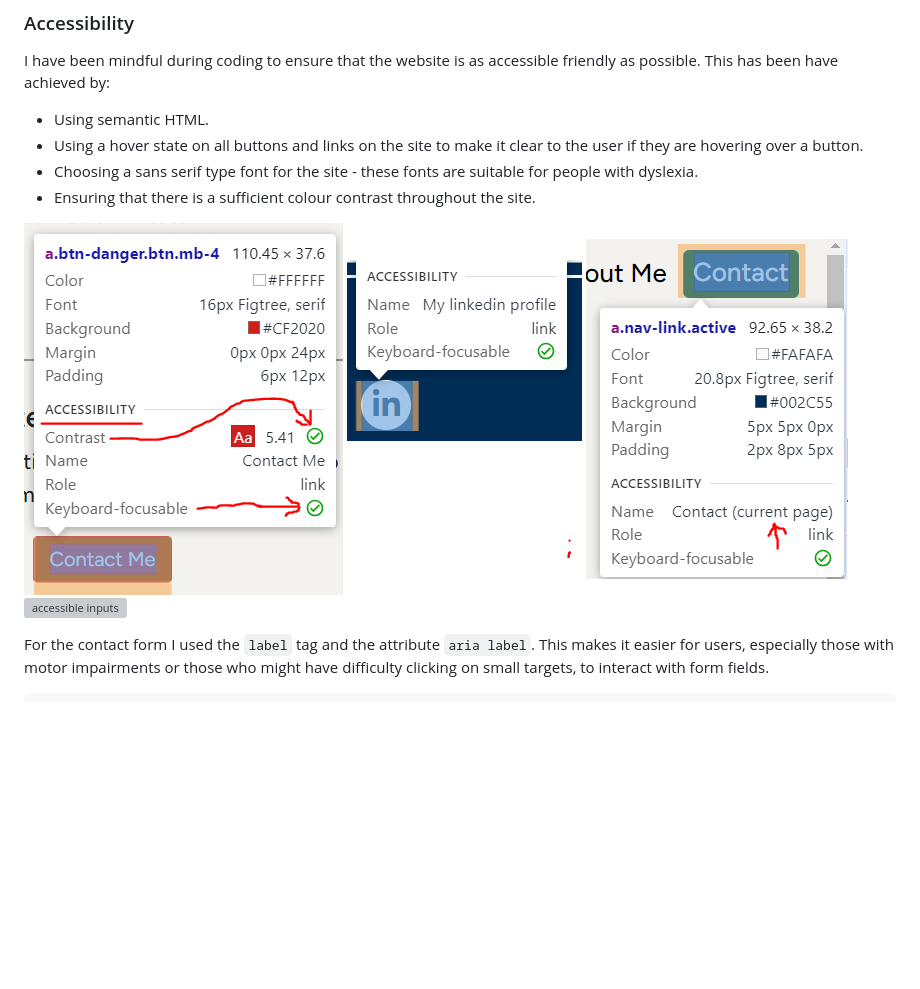
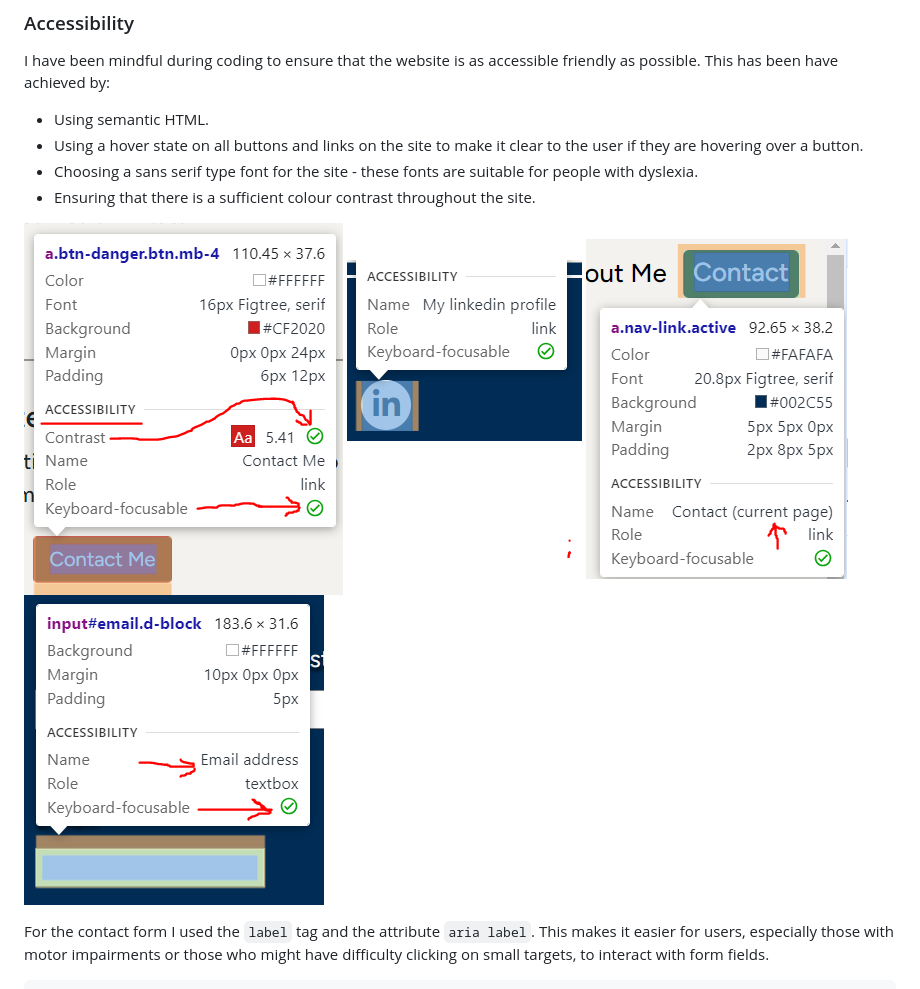
Before and after one commit to david-walters/Milestone-1-Code-Institute, a Markdown page: README.md, the part around the change. GitHub-like rendering; blank space fills up the shorter version; grey boxes are pictures that could not be loaded.

Commit message:
Correct a typo in the file path to render the image

```diff
--- a/README.md
+++ b/README.md
@@ -218,7 +218,7 @@ I have been mindful during coding to ensure that the website is as accessible fr
 - Choosing a sans serif type font for the site - these fonts are suitable for people with dyslexia.
 - Ensuring that there is a sufficient colour contrast throughout the site.
 
-![Accessible Buttons](assets/images/readme-images/accessible-btn.PNG) ![Accessible Linkedin](assets/images/readme-images/accessible-linkedin.PNG) ![Accessible Nav Links](assets/images/readme-images/accessible-nav.PNG) ![accessible inputs](assets/images/readme-images/accessible-input.PNG.png)
+![Accessible Buttons](assets/images/readme-images/accessible-btn.PNG) ![Accessible Linkedin](assets/images/readme-images/accessible-linkedin.PNG) ![Accessible Nav Links](assets/images/readme-images/accessible-nav.PNG) ![accessible inputs](assets/images/readme-images/accessible-input.PNG)
 
 For the contact form I used the `label` tag and the attribute `aria label`. This makes it easier for users, especially those with motor impairments or those who might have difficulty clicking on small targets, to interact with form fields.
 
```
